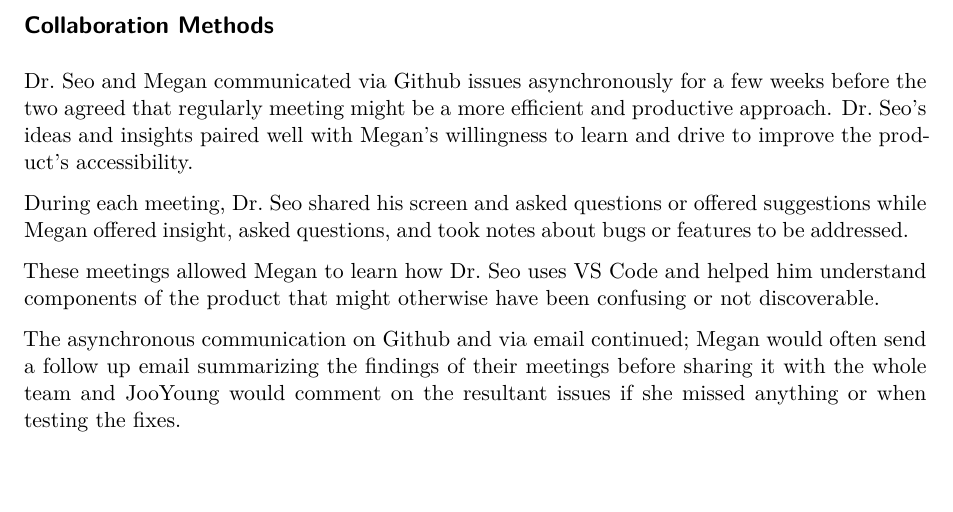
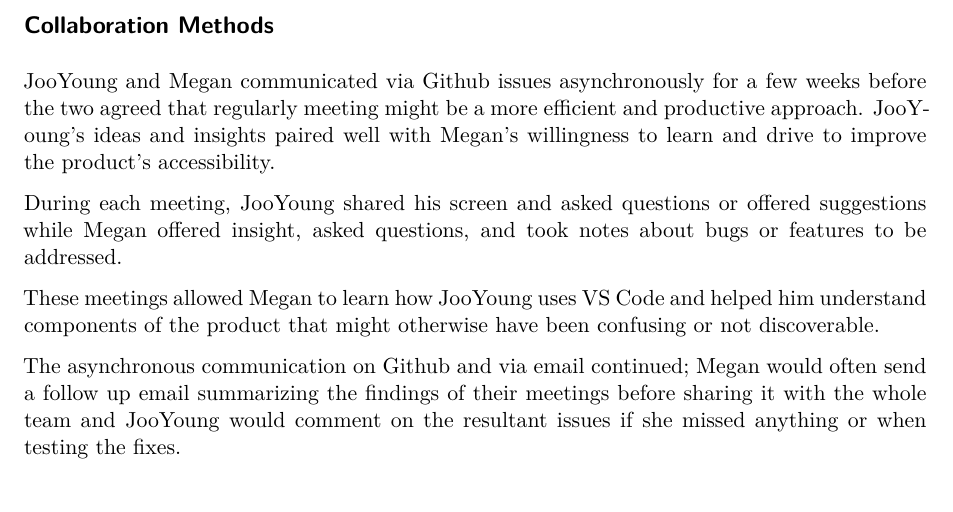
Before and after one commit to jooyoungseo/assets2023_vscode, a Quarto document (assets2023_vscode.qmd): part of page 3 of 4, cut so that both start at the same text, the shorter picture padded with empty space. Rendered offline with R 4.5, knitr and Pandoc in place of Quarto, then LaTeX, with nearby package versions; drawn as R Markdown's standard PDF in place of the format the file asks for.

Commit message:
Dr. Seo -> JooYoung

```diff
--- a/assets2023_vscode.qmd
+++ b/assets2023_vscode.qmd
@@ -137,11 +137,11 @@ The second author is a VS Code software engineer. She has worked on the product
 
 ## Collaboration Methods
 
-Dr. Seo and Megan communicated via Github issues asynchronously for a few weeks before the two agreed that regularly meeting might be a more efficient and productive approach. Dr. Seo's ideas and insights paired well with Megan's willingness to learn and drive to improve the product's accessibility.
+JooYoung and Megan communicated via Github issues asynchronously for a few weeks before the two agreed that regularly meeting might be a more efficient and productive approach. JooYoung's ideas and insights paired well with Megan's willingness to learn and drive to improve the product's accessibility.
 
-During each meeting, Dr. Seo shared his screen and asked questions or offered suggestions while Megan offered insight, asked questions, and took notes about bugs or features to be addressed.
+During each meeting, JooYoung shared his screen and asked questions or offered suggestions while Megan offered insight, asked questions, and took notes about bugs or features to be addressed.
 
-These meetings allowed Megan to learn how Dr. Seo uses VS Code and helped him understand components of the product that might otherwise have been confusing or not discoverable.
+These meetings allowed Megan to learn how JooYoung uses VS Code and helped him understand components of the product that might otherwise have been confusing or not discoverable.
 
 The asynchronous communication on Github and via email continued; Megan would often send a follow up email summarizing the findings of their meetings before sharing it with the whole team and JooYoung would comment on the resultant issues if she missed anything or when testing the fixes.
 
```
Also changed, not shown: assets2023_vscode.qmd (2 more changed lines).
